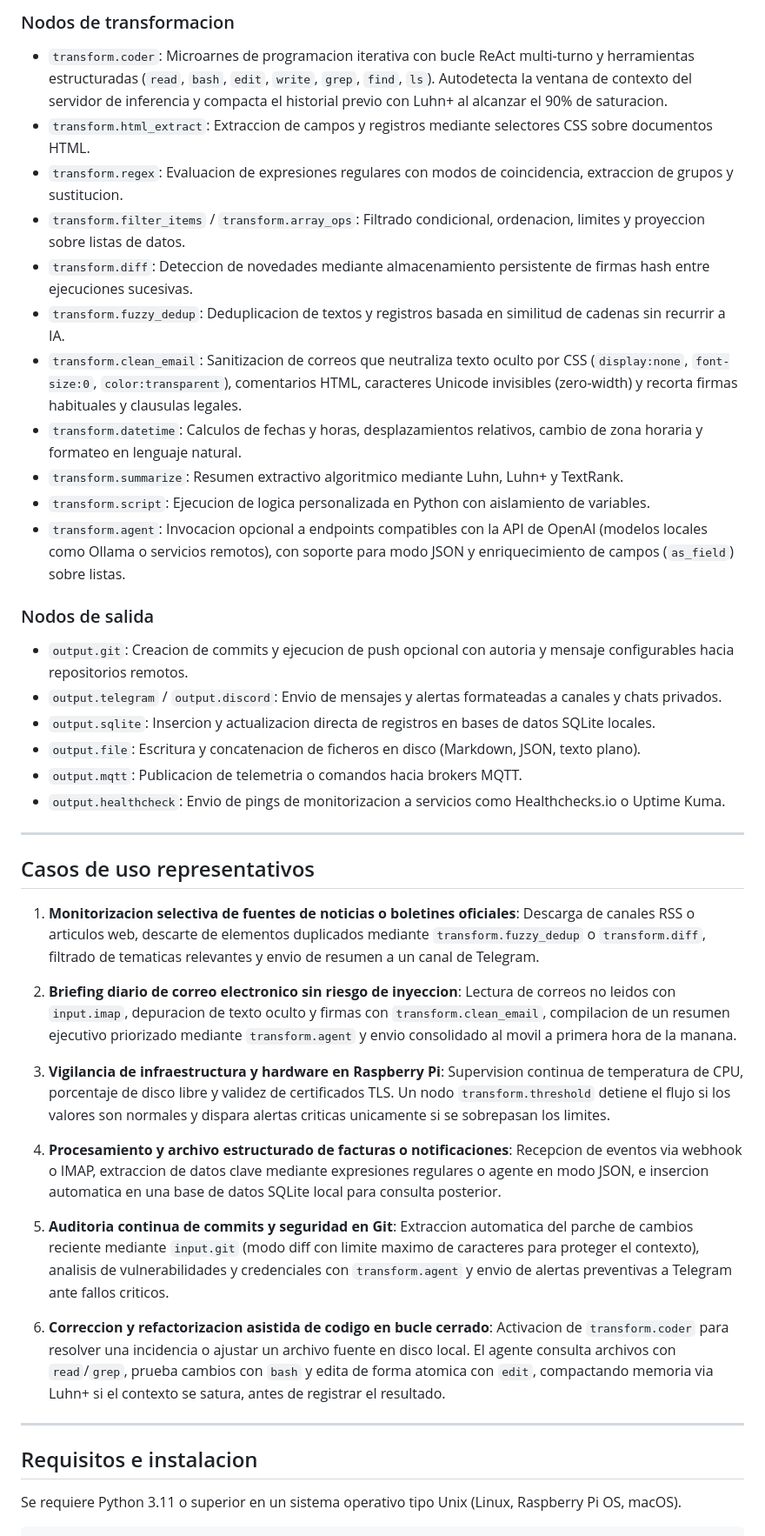
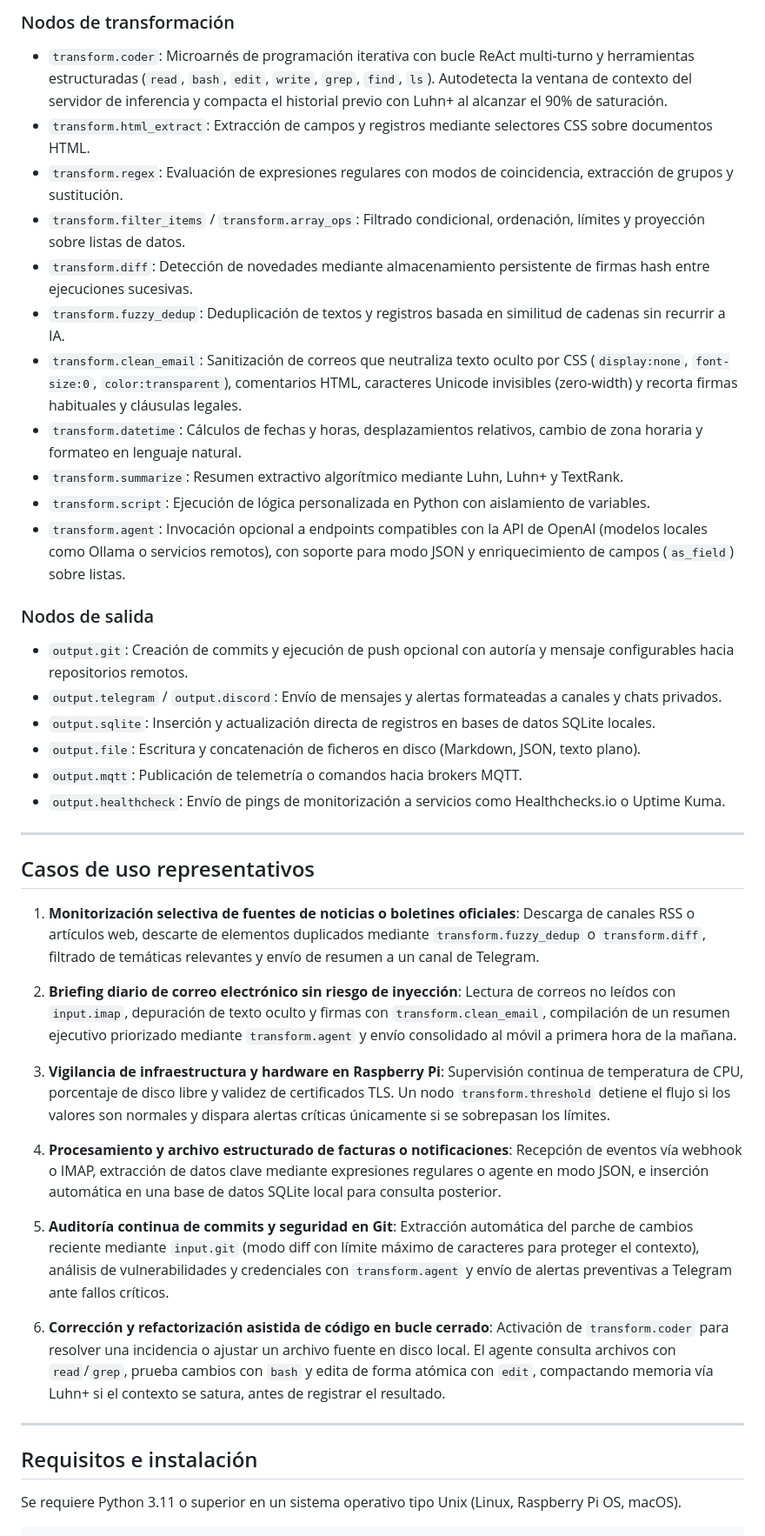
Before and after one commit to pixelotes/dedalo, a Markdown page: README.md, the part around one of its changes. Shown at 87% size. GitHub-like rendering.

Commit message:
Fix typos and accents in README.md
Corrected typos and improved accents in the README.

```diff
--- a/README.md
+++ b/README.md
@@ -38,50 +38,50 @@ El catalogo incluye mas de 50 nodos modulares (56 en total). Entre los mas utili
 
-### Nodos de transformacion
-- `transform.coder`: Microarnes de programacion iterativa con bucle ReAct multi-turno y herramientas estructuradas (`read`, `bash`, `edit`, `write`, `grep`, `find`, `ls`). Autodetecta la ventana de contexto del servidor de inferencia y compacta el historial previo con Luhn+ al alcanzar el 90% de saturacion.
-- `transform.html_extract`: Extraccion de campos y registros mediante selectores CSS sobre documentos HTML.
-- `transform.regex`: Evaluacion de expresiones regulares con modos de coincidencia, extraccion de grupos y sustitucion.
-- `transform.filter_items` / `transform.array_ops`: Filtrado condicional, ordenacion, limites y proyeccion sobre listas de datos.
-- `transform.diff`: Deteccion de novedades mediante almacenamiento persistente de firmas hash entre ejecuciones sucesivas.
-- `transform.fuzzy_dedup`: Deduplicacion de textos y registros basada en similitud de cadenas sin recurrir a IA.
-- `transform.clean_email`: Sanitizacion de correos que neutraliza texto oculto por CSS (`display:none`, `font-size:0`, `color:transparent`), comentarios HTML, caracteres Unicode invisibles (zero-width) y recorta firmas habituales y clausulas legales.
-- `transform.datetime`: Calculos de fechas y horas, desplazamientos relativos, cambio de zona horaria y formateo en lenguaje natural.
-- `transform.summarize`: Resumen extractivo algoritmico mediante Luhn, Luhn+ y TextRank.
-- `transform.script`: Ejecucion de logica personalizada en Python con aislamiento de variables.
-- `transform.agent`: Invocacion opcional a endpoints compatibles con la API de OpenAI (modelos locales como Ollama o servicios remotos), con soporte para modo JSON y enriquecimiento de campos (`as_field`) sobre listas.
+### Nodos de transformación
+- `transform.coder`: Microarnés de programación iterativa con bucle ReAct multi-turno y herramientas estructuradas (`read`, `bash`, `edit`, `write`, `grep`, `find`, `ls`). Autodetecta la ventana de contexto del servidor de inferencia y compacta el historial previo con Luhn+ al alcanzar el 90% de saturación.
+- `transform.html_extract`: Extracción de campos y registros mediante selectores CSS sobre documentos HTML.
+- `transform.regex`: Evaluación de expresiones regulares con modos de coincidencia, extracción de grupos y sustitución.
+- `transform.filter_items` / `transform.array_ops`: Filtrado condicional, ordenación, límites y proyección sobre listas de datos.
+- `transform.diff`: Detección de novedades mediante almacenamiento persistente de firmas hash entre ejecuciones sucesivas.
+- `transform.fuzzy_dedup`: Deduplicación de textos y registros basada en similitud de cadenas sin recurrir a IA.
+- `transform.clean_email`: Sanitización de correos que neutraliza texto oculto por CSS (`display:none`, `font-size:0`, `color:transparent`), comentarios HTML, caracteres Unicode invisibles (zero-width) y recorta firmas habituales y cláusulas legales.
+- `transform.datetime`: Cálculos de fechas y horas, desplazamientos relativos, cambio de zona horaria y formateo en lenguaje natural.
+- `transform.summarize`: Resumen extractivo algorítmico mediante Luhn, Luhn+ y TextRank.
+- `transform.script`: Ejecución de lógica personalizada en Python con aislamiento de variables.
+- `transform.agent`: Invocación opcional a endpoints compatibles con la API de OpenAI (modelos locales como Ollama o servicios remotos), con soporte para modo JSON y enriquecimiento de campos (`as_field`) sobre listas.
 
 ### Nodos de salida
-- `output.git`: Creacion de commits y ejecucion de push opcional con autoria y mensaje configurables hacia repositorios remotos.
-- `output.telegram` / `output.discord`: Envio de mensajes y alertas formateadas a canales y chats privados.
-- `output.sqlite`: Insercion y actualizacion directa de registros en bases de datos SQLite locales.
-- `output.file`: Escritura y concatenacion de ficheros en disco (Markdown, JSON, texto plano).
-- `output.mqtt`: Publicacion de telemetria o comandos hacia brokers MQTT.
-- `output.healthcheck`: Envio de pings de monitorizacion a servicios como Healthchecks.io o Uptime Kuma.
+- `output.git`: Creación de commits y ejecución de push opcional con autoría y mensaje configurables hacia repositorios remotos.
+- `output.telegram` / `output.discord`: Envío de mensajes y alertas formateadas a canales y chats privados.
+- `output.sqlite`: Inserción y actualización directa de registros en bases de datos SQLite locales.
+- `output.file`: Escritura y concatenación de ficheros en disco (Markdown, JSON, texto plano).
+- `output.mqtt`: Publicación de telemetría o comandos hacia brokers MQTT.
+- `output.healthcheck`: Envío de pings de monitorización a servicios como Healthchecks.io o Uptime Kuma.
 
 ---
 
 ## Casos de uso representativos
 
-1. **Monitorizacion selectiva de fuentes de noticias o boletines oficiales**:
-   Descarga de canales RSS o articulos web, descarte de elementos duplicados mediante `transform.fuzzy_dedup` o `transform.diff`, filtrado de tematicas relevantes y envio de resumen a un canal de Telegram.
+1. **Monitorización selectiva de fuentes de noticias o boletines oficiales**:
+   Descarga de canales RSS o artículos web, descarte de elementos duplicados mediante `transform.fuzzy_dedup` o `transform.diff`, filtrado de temáticas relevantes y envío de resumen a un canal de Telegram.
 
-2. **Briefing diario de correo electronico sin riesgo de inyeccion**:
-   Lectura de correos no leidos con `input.imap`, depuracion de texto oculto y firmas con `transform.clean_email`, compilacion de un resumen ejecutivo priorizado mediante `transform.agent` y envio consolidado al movil a primera hora de la manana.
+2. **Briefing diario de correo electrónico sin riesgo de inyección**:
+   Lectura de correos no leídos con `input.imap`, depuración de texto oculto y firmas con `transform.clean_email`, compilación de un resumen ejecutivo priorizado mediante `transform.agent` y envío consolidado al móvil a primera hora de la mañana.
 
 3. **Vigilancia de infraestructura y hardware en Raspberry Pi**:
-   Supervision continua de temperatura de CPU, porcentaje de disco libre y validez de certificados TLS. Un nodo `transform.threshold` detiene el flujo si los valores son normales y dispara alertas criticas unicamente si se sobrepasan los limites.
+   Supervisión continua de temperatura de CPU, porcentaje de disco libre y validez de certificados TLS. Un nodo `transform.threshold` detiene el flujo si los valores son normales y dispara alertas críticas únicamente si se sobrepasan los límites.
 
 4. **Procesamiento y archivo estructurado de facturas o notificaciones**:
-   Recepcion de eventos via webhook o IMAP, extraccion de datos clave mediante expresiones regulares o agente en modo JSON, e insercion automatica en una base de datos SQLite local para consulta posterior.
+   Recepción de eventos vía webhook o IMAP, extracción de datos clave mediante expresiones regulares o agente en modo JSON, e inserción automática en una base de datos SQLite local para consulta posterior.
 
-5. **Auditoria continua de commits y seguridad en Git**:
-   Extraccion automatica del parche de cambios reciente mediante `input.git` (modo diff con limite maximo de caracteres para proteger el contexto), analisis de vulnerabilidades y credenciales con `transform.agent` y envio de alertas preventivas a Telegram ante fallos criticos.
+5. **Auditoría continua de commits y seguridad en Git**:
+   Extracción automática del parche de cambios reciente mediante `input.git` (modo diff con límite máximo de caracteres para proteger el contexto), análisis de vulnerabilidades y credenciales con `transform.agent` y envío de alertas preventivas a Telegram ante fallos críticos.
 
-6. **Correccion y refactorizacion asistida de codigo en bucle cerrado**:
-   Activacion de `transform.coder` para resolver una incidencia o ajustar un archivo fuente en disco local. El agente consulta archivos con `read`/`grep`, prueba cambios con `bash` y edita de forma atomica con `edit`, compactando memoria via Luhn+ si el contexto se satura, antes de registrar el resultado.
+6. **Corrección y refactorización asistida de código en bucle cerrado**:
+   Activación de `transform.coder` para resolver una incidencia o ajustar un archivo fuente en disco local. El agente consulta archivos con `read`/`grep`, prueba cambios con `bash` y edita de forma atómica con `edit`, compactando memoria vía Luhn+ si el contexto se satura, antes de registrar el resultado.
 
 ---
 
-## Requisitos e instalacion
+## Requisitos e instalación
 
 Se requiere Python 3.11 o superior en un sistema operativo tipo Unix (Linux, Raspberry Pi OS, macOS).
 
```
Also changed, not shown: other parts of README.md (+53 -30 lines).
